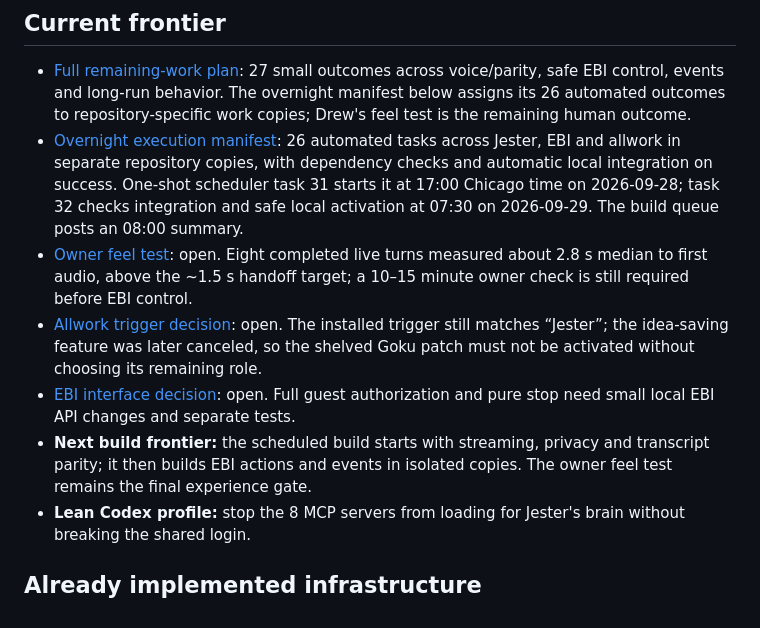
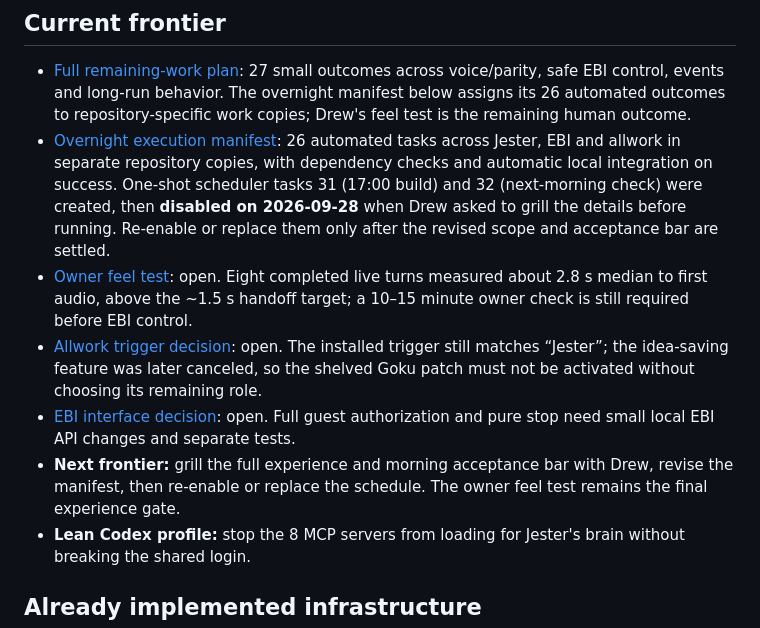
Before and after one commit to Pu11en/jester-voice, a Markdown page: planning/wayfinder-jester.md, the part around the change. GitHub-like rendering.

Commit message:
Pause overnight Jester run for scope grilling

```diff
--- a/planning/wayfinder-jester.md
+++ b/planning/wayfinder-jester.md
@@ -32,11 +32,11 @@
 ## Current frontier
 
 - [Full remaining-work plan](../PLAN-jester-completion.md): 27 small outcomes across voice/parity, safe EBI control, events and long-run behavior. The overnight manifest below assigns its 26 automated outcomes to repository-specific work copies; Drew's feel test is the remaining human outcome.
-- [Overnight execution manifest](../PLAN-jester-overnight-manifest.md): 26 automated tasks across Jester, EBI and allwork in separate repository copies, with dependency checks and automatic local integration on success. One-shot scheduler task 31 starts it at 17:00 Chicago time on 2026-09-28; task 32 checks integration and safe local activation at 07:30 on 2026-09-29. The build queue posts an 08:00 summary.
+- [Overnight execution manifest](../PLAN-jester-overnight-manifest.md): 26 automated tasks across Jester, EBI and allwork in separate repository copies, with dependency checks and automatic local integration on success. One-shot scheduler tasks 31 (17:00 build) and 32 (next-morning check) were created, then **disabled on 2026-09-28** when Drew asked to grill the details before running. Re-enable or replace them only after the revised scope and acceptance bar are settled.
 - [Owner feel test](wayfinder-jester/tickets/feel-test-phase1.md): open. Eight completed live turns measured about 2.8 s median to first audio, above the ~1.5 s handoff target; a 10–15 minute owner check is still required before EBI control.
 - [Allwork trigger decision](wayfinder-jester/tickets/allwork-trigger-at-cutover.md): open. The installed trigger still matches “Jester”; the idea-saving feature was later canceled, so the shelved Goku patch must not be activated without choosing its remaining role.
 - [EBI interface decision](wayfinder-jester/tickets/may-jester-change-ebi.md): open. Full guest authorization and pure stop need small local EBI API changes and separate tests.
-- **Next build frontier:** the scheduled build starts with streaming, privacy and transcript parity; it then builds EBI actions and events in isolated copies. The owner feel test remains the final experience gate.
+- **Next frontier:** grill the full experience and morning acceptance bar with Drew, revise the manifest, then re-enable or replace the schedule. The owner feel test remains the final experience gate.
 - **Lean Codex profile:** stop the 8 MCP servers from loading for Jester's brain without breaking the shared login.
 
 ## Already implemented infrastructure
```
